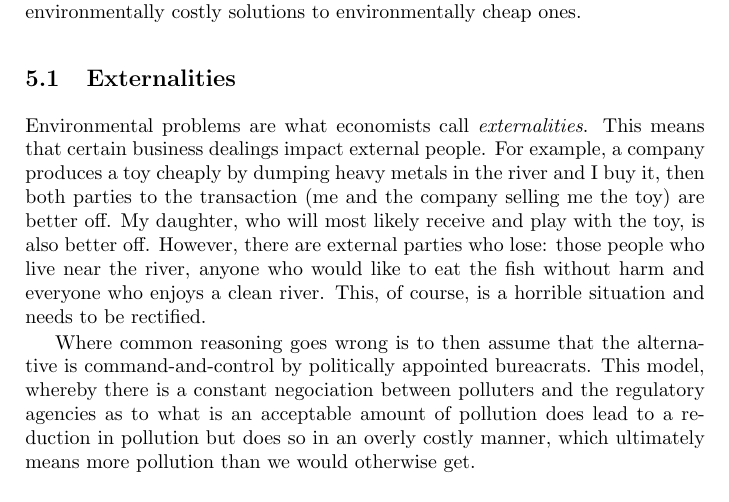
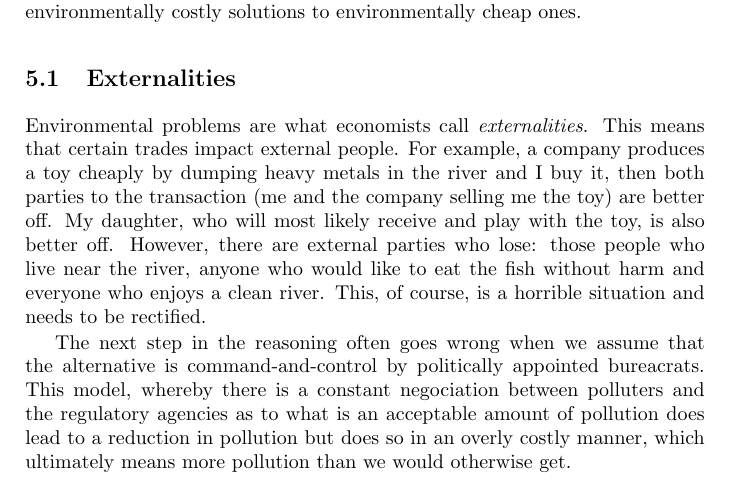
Before and after one commit to luispedro/libertarian-welfare, a LaTeX thesis (book/libertarian-welfare.tex, which reads book/environment.tex): part of page 24 of 43, cut so that both start at the same text. Compiled offline with pdfLaTeX.

Commit message:
MIN Better wordings

```diff
--- a/book/environment.tex
+++ b/book/environment.tex
@@ -85,21 +85,21 @@ environmentally costly solutions to environmentally cheap ones.
 \section{Externalities}
 
 Environmental problems are what economists call \emph{externalities}. This
-means that certain business dealings impact external people. For example, a
-company produces a toy cheaply by dumping heavy metals in the river and I buy
-it, then both parties to the transaction (me and the company selling me the
-toy) are better off. My daughter, who will most likely receive and play with
-the toy, is also better off. However, there are external parties who lose:
-those people who live near the river, anyone who would like to eat the fish
-without harm and everyone who enjoys a clean river. This, of course, is a
-horrible situation and needs to be rectified.
+means that certain trades impact external people. For example, a company
+produces a toy cheaply by dumping heavy metals in the river and I buy it, then
+both parties to the transaction (me and the company selling me the toy) are
+better off. My daughter, who will most likely receive and play with the toy, is
+also better off. However, there are external parties who lose: those people who
+live near the river, anyone who would like to eat the fish without harm and
+everyone who enjoys a clean river. This, of course, is a horrible situation and
+needs to be rectified.
 
-Where common reasoning goes wrong is to then assume that the alternative is
-command-and-control by politically appointed bureacrats. This model, whereby
-there is a constant negociation between polluters and the regulatory agencies
-as to what is an acceptable amount of pollution does lead to a reduction in
-pollution but does so in an overly costly manner, which ultimately means more
-pollution than we would otherwise get.
+The next step in the reasoning often goes wrong when we assume that the
+alternative is command-and-control by politically appointed bureacrats. This
+model, whereby there is a constant negociation between polluters and the
+regulatory agencies as to what is an acceptable amount of pollution does lead
+to a reduction in pollution but does so in an overly costly manner, which
+ultimately means more pollution than we would otherwise get.
 
 For very toxic substances, the solution might be an outright ban. For example,
 the neurological effects of lead seem to be damaging enough that we want to ban
```
